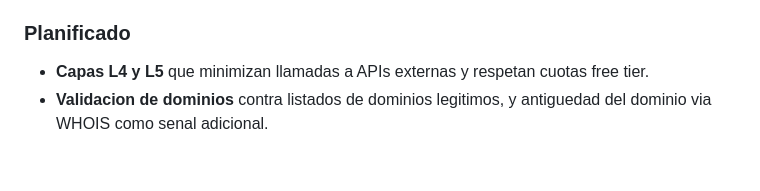
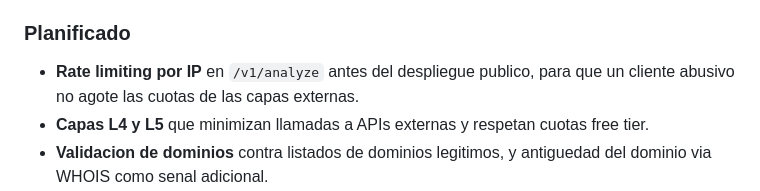
Before and after one commit to Mickaell22/qr-shield, a Markdown page: README.md, the part around the change. GitHub-like rendering; blank space fills up the shorter version.

Commit message:
docs: planificar rate limiting por IP antes del despliegue

```diff
--- a/README.md
+++ b/README.md
@@ -118,6 +118,8 @@ Detectar y clasificar al menos el **85%** de URLs maliciosas del benchmark
 
 ### Planificado
 
+- **Rate limiting por IP** en `/v1/analyze` antes del despliegue publico, para que un
+  cliente abusivo no agote las cuotas de las capas externas.
 - **Capas L4 y L5** que minimizan llamadas a APIs externas y respetan cuotas free tier.
 - **Validacion de dominios** contra listados de dominios legitimos, y antiguedad del
   dominio via WHOIS como senal adicional.
```
